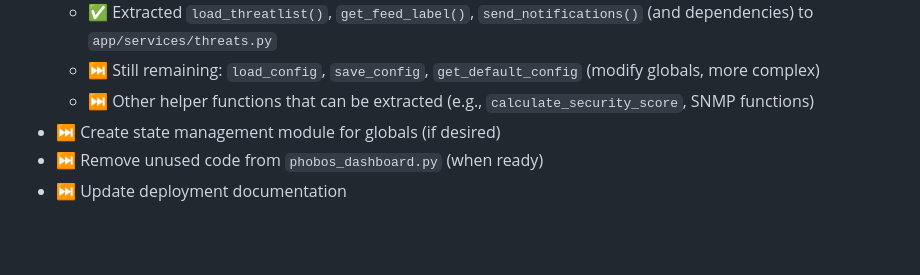
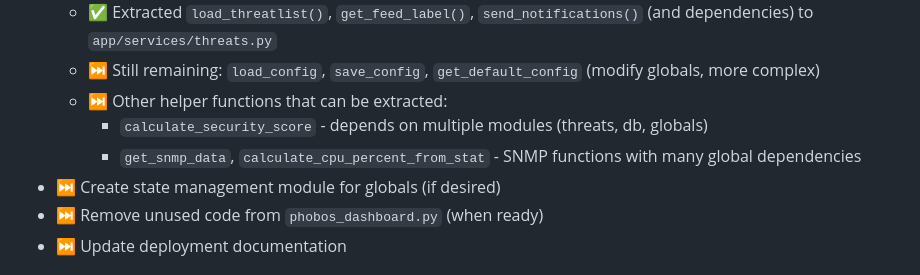
Before and after one commit to legato3/PHOBOS-NET, a Markdown page: REFACTOR_STATUS.md, the part around the change. Rendered like a GitHub page; blank space fills up the shorter version.

Commit message:
Documentation: Update REFACTOR_STATUS.md with remaining extraction tasks
- Document complexity of remaining functions to extract
- Note dependencies for calculate_security_score and SNMP functions
- These functions require careful analysis before extraction

```diff
--- a/REFACTOR_STATUS.md
+++ b/REFACTOR_STATUS.md
@@ -216,7 +216,9 @@ All major refactoring milestones have been completed:
   - ✅ Routes now import these functions directly instead of from phobos_dashboard
   - ✅ Extracted `load_threatlist()`, `get_feed_label()`, `send_notifications()` (and dependencies) to `app/services/threats.py`
   - ⏭️ Still remaining: `load_config`, `save_config`, `get_default_config` (modify globals, more complex)
-  - ⏭️ Other helper functions that can be extracted (e.g., `calculate_security_score`, SNMP functions)
+  - ⏭️ Other helper functions that can be extracted:
+    - `calculate_security_score` - depends on multiple modules (threats, db, globals)
+    - `get_snmp_data`, `calculate_cpu_percent_from_stat` - SNMP functions with many global dependencies
 - ⏭️ Create state management module for globals (if desired)
 - ⏭️ Remove unused code from `phobos_dashboard.py` (when ready)
 - ⏭️ Update deployment documentation
```
